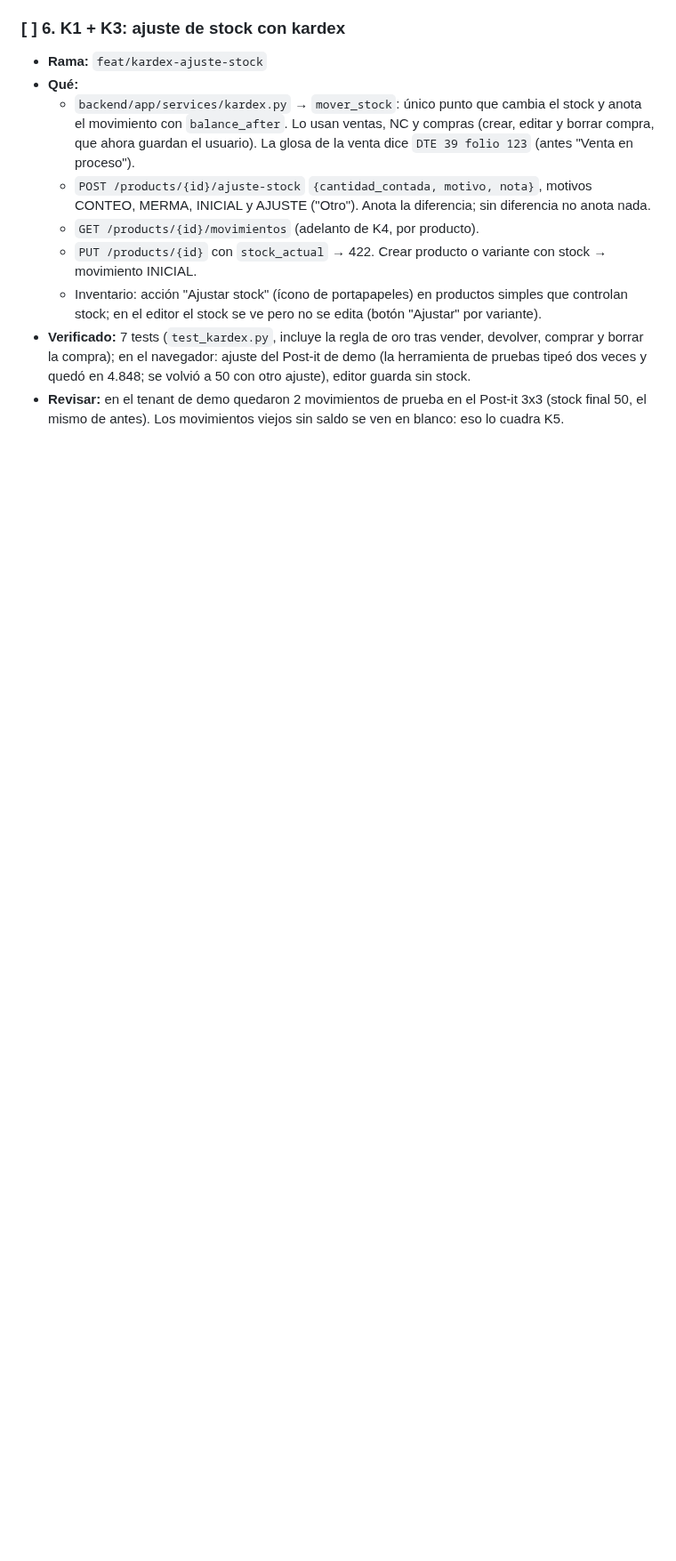
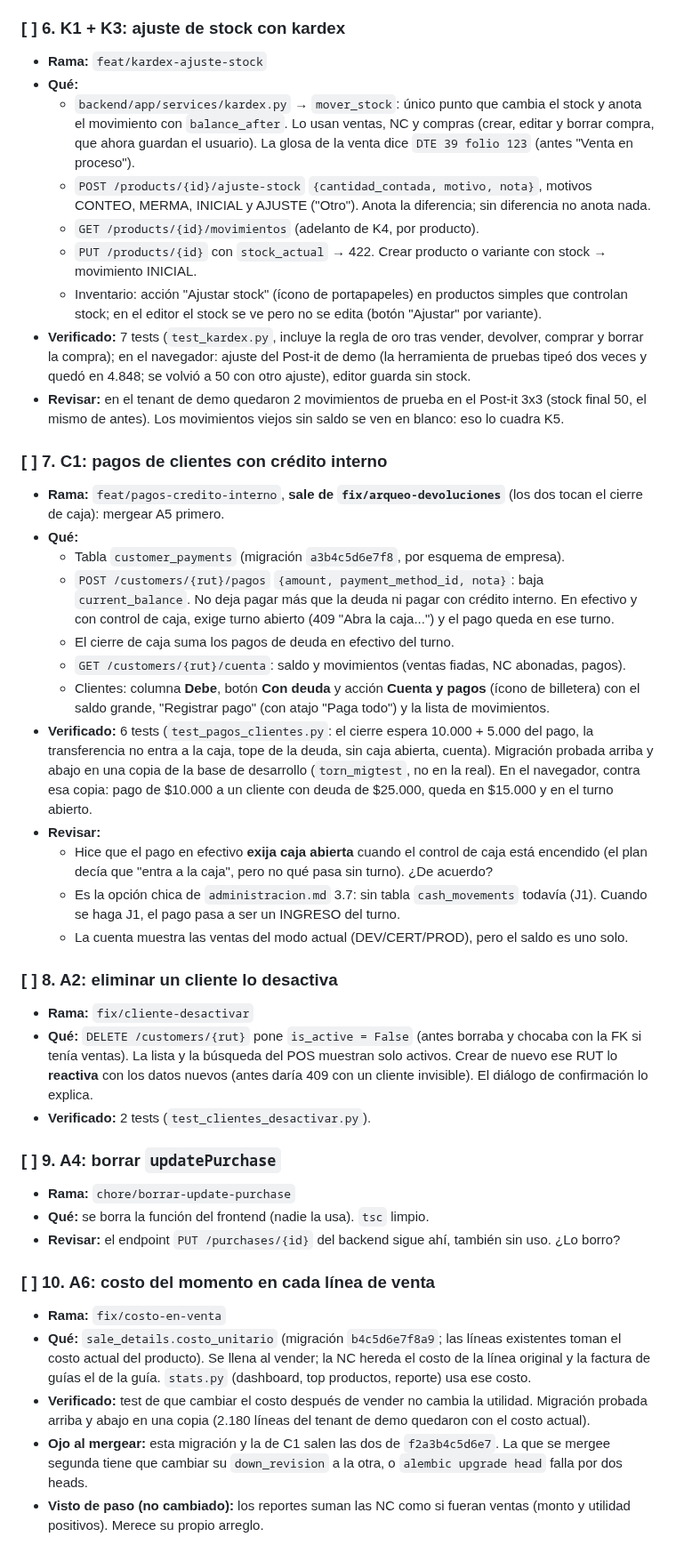
Before and after one commit to AstralMoonlight/torn, a Markdown page: tasks/checklist.md, the part around the change. Shown at 89% size. GitHub-like rendering; blank space fills up the shorter version.

Commit message:
docs(tasks): checklist con pagos de clientes, clientes, compras y costo
Co-Authored-By: Claude Opus 5.5 <noreply@anthropic.com>

```diff
--- a/tasks/checklist.md
+++ b/tasks/checklist.md
@@ -51,3 +51,50 @@ Este archivo vive solo en `main`: las ramas no lo tocan, para que no choquen al
   borrar la compra); en el navegador: ajuste del Post-it de demo (la herramienta de pruebas tipeó dos veces y quedó en 4.848; se volvió a 50 con otro ajuste), editor guarda sin stock.
 - **Revisar:** en el tenant de demo quedaron 2 movimientos de prueba en el Post-it 3x3 (stock final 50,
   el mismo de antes). Los movimientos viejos sin saldo se ven en blanco: eso lo cuadra K5.
+
+### [ ] 7. C1: pagos de clientes con crédito interno
+- **Rama:** `feat/pagos-credito-interno`, **sale de `fix/arqueo-devoluciones`** (los dos tocan el cierre
+  de caja): mergear A5 primero.
+- **Qué:**
+  - Tabla `customer_payments` (migración `a3b4c5d6e7f8`, por esquema de empresa).
+  - `POST /customers/{rut}/pagos` `{amount, payment_method_id, nota}`: baja `current_balance`. No deja
+    pagar más que la deuda ni pagar con crédito interno. En efectivo y con control de caja, exige turno
+    abierto (409 "Abra la caja...") y el pago queda en ese turno.
+  - El cierre de caja suma los pagos de deuda en efectivo del turno.
+  - `GET /customers/{rut}/cuenta`: saldo y movimientos (ventas fiadas, NC abonadas, pagos).
+  - Clientes: columna **Debe**, botón **Con deuda** y acción **Cuenta y pagos** (ícono de billetera) con
+    el saldo grande, "Registrar pago" (con atajo "Paga todo") y la lista de movimientos.
+- **Verificado:** 6 tests (`test_pagos_clientes.py`: el cierre espera 10.000 + 5.000 del pago, la
+  transferencia no entra a la caja, tope de la deuda, sin caja abierta, cuenta). Migración probada
+  arriba y abajo en una copia de la base de desarrollo (`torn_migtest`, no en la real). En el navegador,
+  contra esa copia: pago de $10.000 a un cliente con deuda de $25.000, queda en $15.000 y en el turno abierto.
+- **Revisar:**
+  - Hice que el pago en efectivo **exija caja abierta** cuando el control de caja está encendido (el
+    plan decía que "entra a la caja", pero no qué pasa sin turno). ¿De acuerdo?
+  - Es la opción chica de `administracion.md` 3.7: sin tabla `cash_movements` todavía (J1). Cuando se
+    haga J1, el pago pasa a ser un INGRESO del turno.
+  - La cuenta muestra las ventas del modo actual (DEV/CERT/PROD), pero el saldo es uno solo.
+
+### [ ] 8. A2: eliminar un cliente lo desactiva
+- **Rama:** `fix/cliente-desactivar`
+- **Qué:** `DELETE /customers/{rut}` pone `is_active = False` (antes borraba y chocaba con la FK si tenía
+  ventas). La lista y la búsqueda del POS muestran solo activos. Crear de nuevo ese RUT lo **reactiva**
+  con los datos nuevos (antes daría 409 con un cliente invisible). El diálogo de confirmación lo explica.
+- **Verificado:** 2 tests (`test_clientes_desactivar.py`).
+
+### [ ] 9. A4: borrar `updatePurchase`
+- **Rama:** `chore/borrar-update-purchase`
+- **Qué:** se borra la función del frontend (nadie la usa). `tsc` limpio.
+- **Revisar:** el endpoint `PUT /purchases/{id}` del backend sigue ahí, también sin uso. ¿Lo borro?
+
+### [ ] 10. A6: costo del momento en cada línea de venta
+- **Rama:** `fix/costo-en-venta`
+- **Qué:** `sale_details.costo_unitario` (migración `b4c5d6e7f8a9`; las líneas existentes toman el costo
+  actual del producto). Se llena al vender; la NC hereda el costo de la línea original y la factura de
+  guías el de la guía. `stats.py` (dashboard, top productos, reporte) usa ese costo.
+- **Verificado:** test de que cambiar el costo después de vender no cambia la utilidad. Migración
+  probada arriba y abajo en una copia (2.180 líneas del tenant de demo quedaron con el costo actual).
+- **Ojo al mergear:** esta migración y la de C1 salen las dos de `f2a3b4c5d6e7`. La que se mergee
+  segunda tiene que cambiar su `down_revision` a la otra, o `alembic upgrade head` falla por dos heads.
+- **Visto de paso (no cambiado):** los reportes suman las NC como si fueran ventas (monto y utilidad
+  positivos). Merece su propio arreglo.
```
